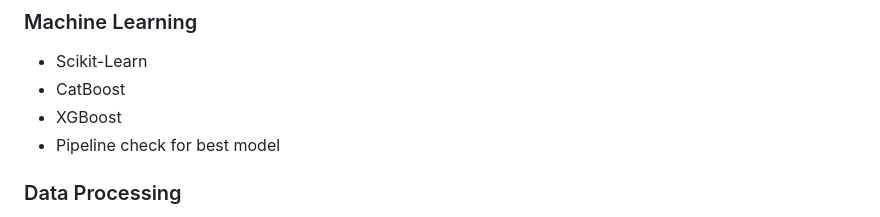
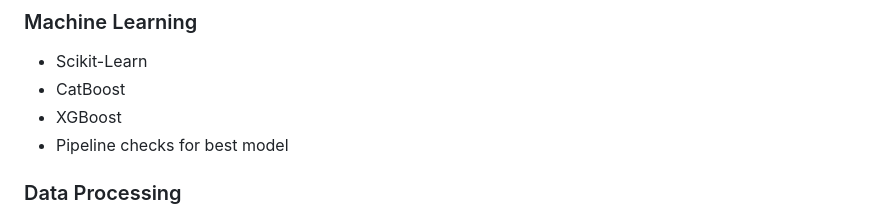
Before and after one commit to Vaibhav5854/MLProjects, a Markdown page: README.md, the part around the change. Rendered like a GitHub page.

```diff
--- a/README.md
+++ b/README.md
@@ -174,7 +174,7 @@ Prediction
 * Scikit-Learn
 * CatBoost
 * XGBoost
-* Pipeline check for best model
+* Pipeline checks for best model
 
 ### Data Processing
 
```
